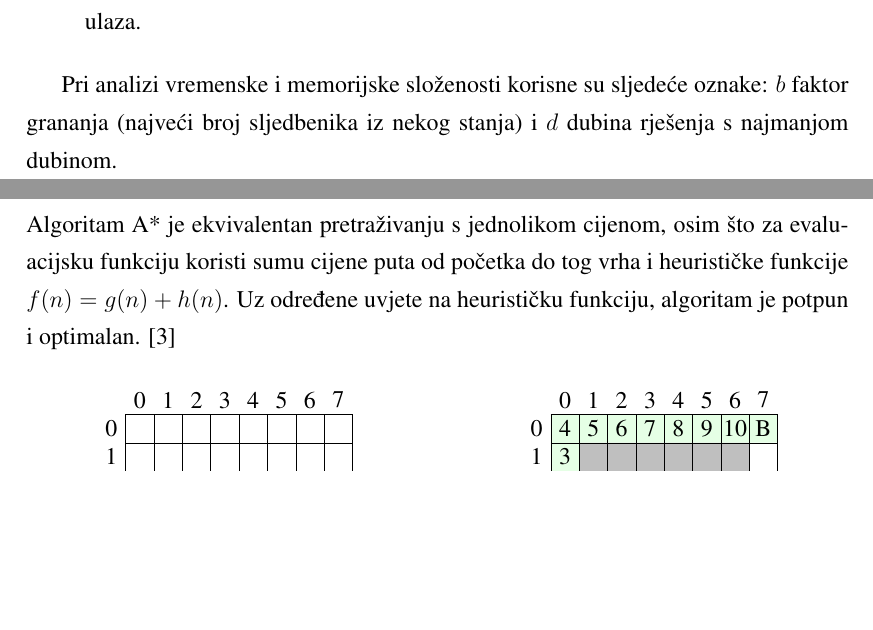
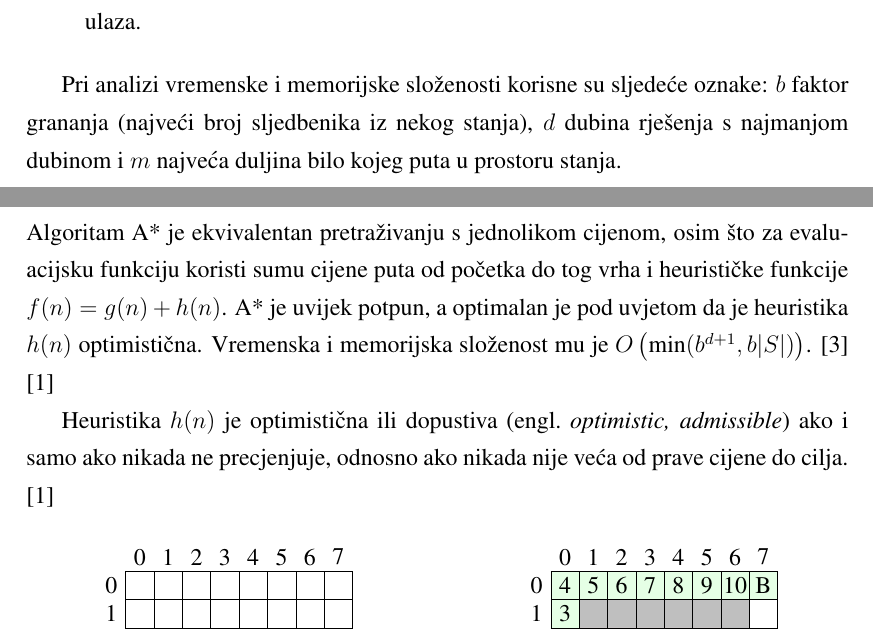
Before and after one commit to mlazaric/AStar, a LaTeX thesis (SeminarLaTeX/Seminar[2019]Lazaric_Marko.tex, which reads SeminarLaTeX/chapters/01b_kriteriji.tex, SeminarLaTeX/chapters/03b_astar.tex): two parts of pages 4 and 8 of 12, joined at a grey line, cut so that both start at the same text, the shorter picture padded with empty space. Compiled offline with pdfLaTeX.

Commit message:
Add complexity for A* and greedy BFS

```diff
--- a/SeminarLaTeX/chapters/01b_kriteriji.tex
+++ b/SeminarLaTeX/chapters/01b_kriteriji.tex
@@ -7,4 +7,4 @@ Algoritme za rješavanje navedenog problema možemo uspoređivati po 4 kriterija
 	\item Memorijska složenost -- koliko memorije treba algoritam u ovisnosti s veličinom ulaza.
 \end{enumerate}
 
-Pri analizi vremenske i memorijske složenosti korisne su sljedeće oznake: \( b \) faktor grananja (najveći broj sljedbenika iz nekog stanja) i \( d \) dubina rješenja s najmanjom dubinom.
+Pri analizi vremenske i memorijske složenosti korisne su sljedeće oznake: \( b \) faktor grananja (najveći broj sljedbenika iz nekog stanja), \( d \) dubina rješenja s najmanjom dubinom i \( m \) najveća duljina bilo kojeg puta u prostoru stanja.
--- a/SeminarLaTeX/chapters/03b_astar.tex
+++ b/SeminarLaTeX/chapters/03b_astar.tex
@@ -1,5 +1,8 @@
 Algoritam A* je ekvivalentan pretraživanju s jednolikom cijenom, osim što za evaluacijsku funkciju koristi sumu cijene puta od početka do tog vrha i heurističke funkcije \( f(n) = g(n) + h(n) \).
-Uz određene uvjete na heurističku funkciju, algoritam je potpun i optimalan. \cite{russelNorvig2003:aima}
+A* je uvijek potpun, a optimalan je pod uvjetom da je heuristika \( h(n) \) optimistična.
+Vremenska i memorijska složenost mu je \( O \left (\textrm{min}(b^{d + 1}, b|S|) \right ) \). \cite{russelNorvig2003:aima} \cite{umjetna}
+
+Heuristika \( h(n) \) je optimistična ili dopustiva \engl{optimistic, admissible} ako i samo ako nikada ne precjenjuje, odnosno ako nikada nije veća od prave cijene do cilja. \cite{umjetna}
 
 \begin{figure}[h]
 	\centering
```
Also changed, not shown: SeminarLaTeX/chapters/03a_greedy_bfs.tex (+1 -1 lines).
